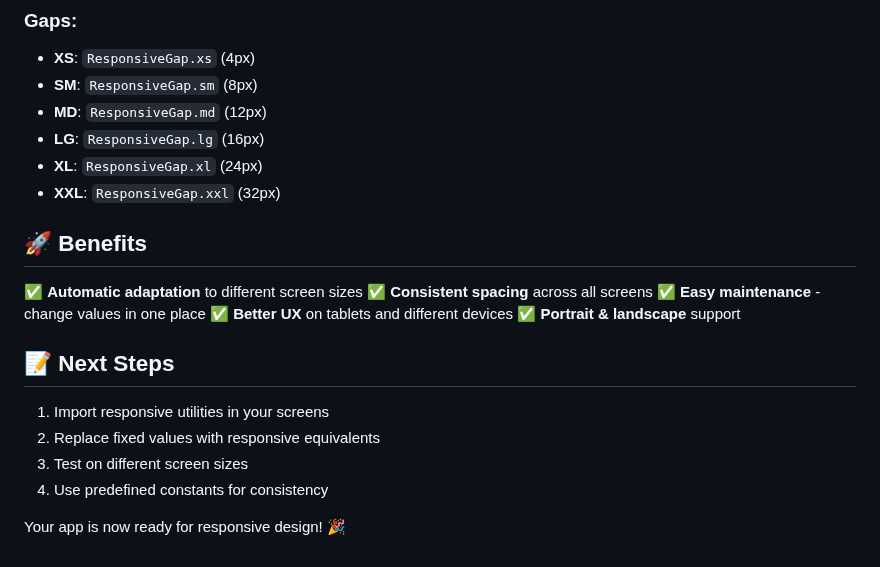
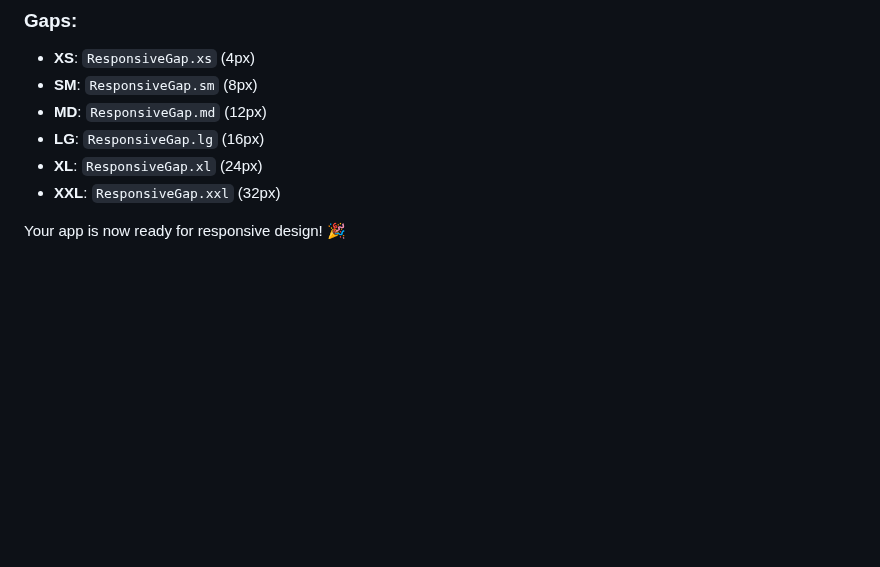
Before and after one commit to isra-khan/rebuy, a Markdown page: RESPONSIVE_GUIDE.md, the part around the change. Rendered like a GitHub page; blank space fills up the shorter version.

```diff
--- a/RESPONSIVE_GUIDE.md
+++ b/RESPONSIVE_GUIDE.md
@@ -175,19 +175,5 @@ Padding(
 - **XL**: `ResponsiveGap.xl` (24px)
 - **XXL**: `ResponsiveGap.xxl` (32px)
 
-## 🚀 Benefits
-
-✅ **Automatic adaptation** to different screen sizes
-✅ **Consistent spacing** across all screens
-✅ **Easy maintenance** - change values in one place
-✅ **Better UX** on tablets and different devices
-✅ **Portrait & landscape** support
-
-## 📝 Next Steps
-
-1. Import responsive utilities in your screens
-2. Replace fixed values with responsive equivalents
-3. Test on different screen sizes
-4. Use predefined constants for consistency
 
 Your app is now ready for responsive design! 🎉
```
